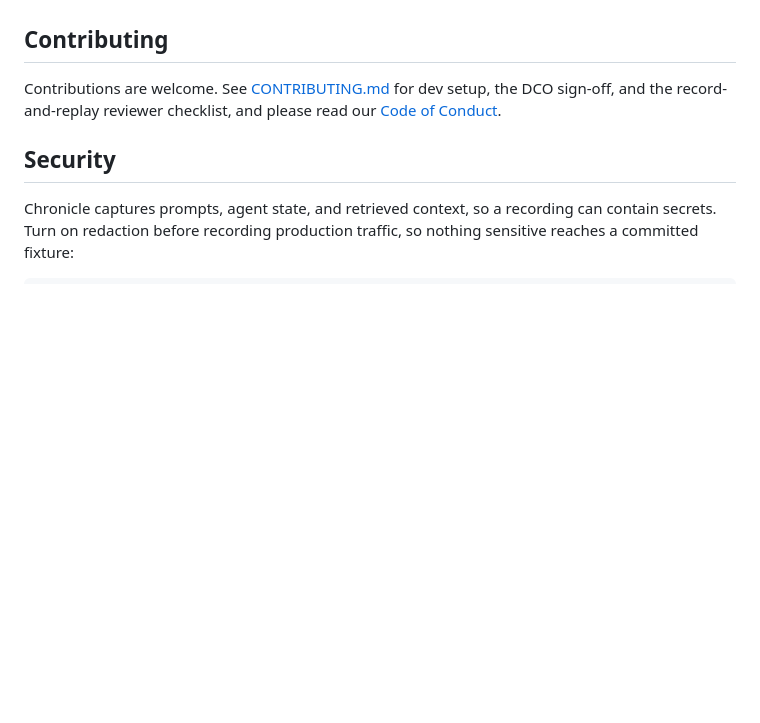
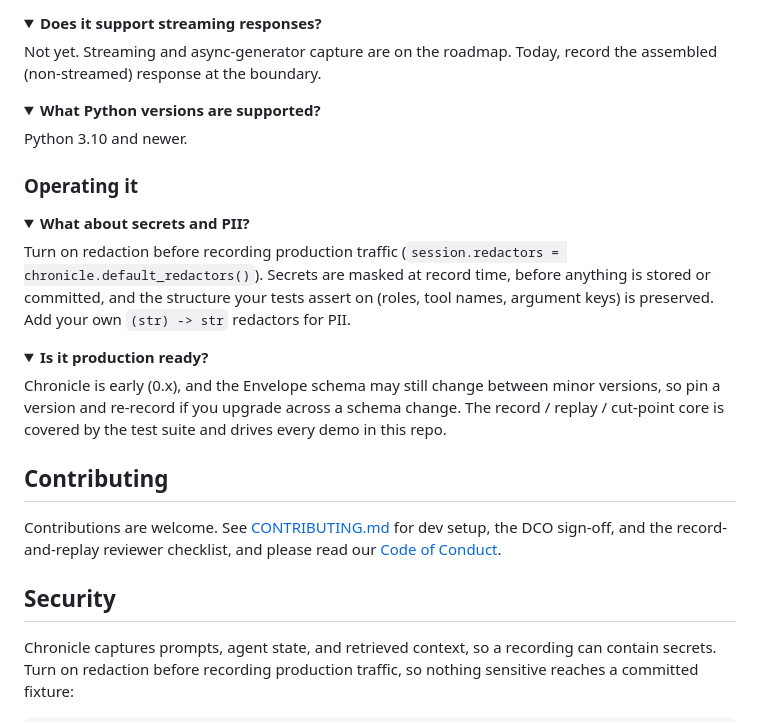
Before and after one commit to theagentplane/chronicle, a Markdown page: README.md, the part around one of its changes. GitHub-like rendering; folded sections open; blank space fills up the shorter version.

```diff
--- a/README.md
+++ b/README.md
@@ -483,3 +542,34 @@ judge is for.
+<details>
+<summary><b>Does it support streaming responses?</b></summary>
+
+Not yet. Streaming and async-generator capture are on the roadmap. Today, record the
+assembled (non-streamed) response at the boundary.
+</details>
+
+<details>
+<summary><b>What Python versions are supported?</b></summary>
+
+Python 3.10 and newer.
+</details>
+
+### Operating it
+
+<details>
+<summary><b>What about secrets and PII?</b></summary>
+
+Turn on redaction before recording production traffic
+(`session.redactors = chronicle.default_redactors()`). Secrets are masked at record time,
+before anything is stored or committed, and the structure your tests assert on (roles,
+tool names, argument keys) is preserved. Add your own `(str) -> str` redactors for PII.
+</details>
+
+<details>
+<summary><b>Is it production ready?</b></summary>
+
+Chronicle is early (0.x), and the Envelope schema may still change between minor versions,
+so pin a version and re-record if you upgrade across a schema change. The
+record / replay / cut-point core is covered by the test suite and drives every demo in
+this repo.
 </details>
 
 ## Contributing
```
Also changed, not shown: other parts of README.md (+99 -40 lines).
